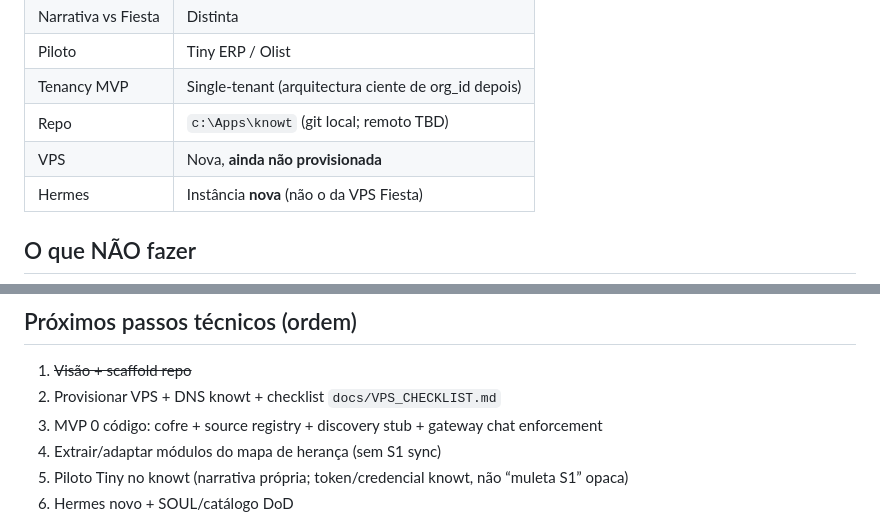
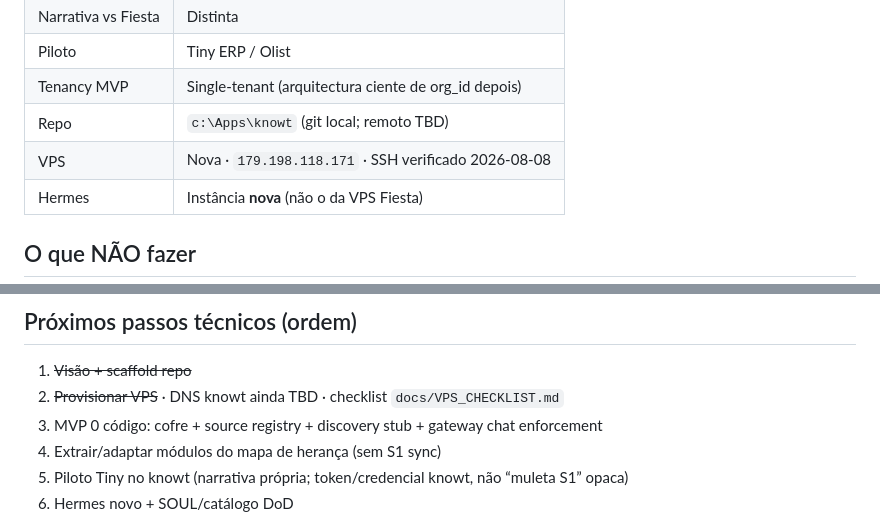
Before and after one commit to brumbicca/knowt, a Markdown page: HANDOFF.md, 2 parts joined by grey strips. Drawn GitHub-style.

Commit message:
docs: mark VPS provisioned and SSH verified

```diff
--- a/HANDOFF.md
+++ b/HANDOFF.md
@@ -17,7 +17,7 @@ Produto **knowt**: onboarding autónomo de sistemas externos → contratos → c
 | Piloto | Tiny ERP / Olist |
 | Tenancy MVP | Single-tenant (arquitectura ciente de org_id depois) |
 | Repo | `c:\Apps\knowt` (git local; remoto TBD) |
-| VPS | Nova, **ainda não provisionada** |
+| VPS | Nova · `179.198.118.171` · SSH verificado 2026-08-08 |
 | Hermes | Instância **nova** (não o da VPS Fiesta) |
 
 ## O que NÃO fazer
@@ -62,7 +62,7 @@ Produto **knowt**: onboarding autónomo de sistemas externos → contratos → c
 ## Próximos passos técnicos (ordem)
 
 1. ~~Visão + scaffold repo~~
-2. Provisionar VPS + DNS knowt + checklist `docs/VPS_CHECKLIST.md`
+2. ~~Provisionar VPS~~ · DNS knowt ainda TBD · checklist `docs/VPS_CHECKLIST.md`
 3. MVP 0 código: cofre + source registry + discovery stub + gateway chat enforcement
 4. Extrair/adaptar módulos do mapa de herança (sem S1 sync)
 5. Piloto Tiny no knowt (narrativa própria; token/credencial knowt, não “muleta S1” opaca)
```
